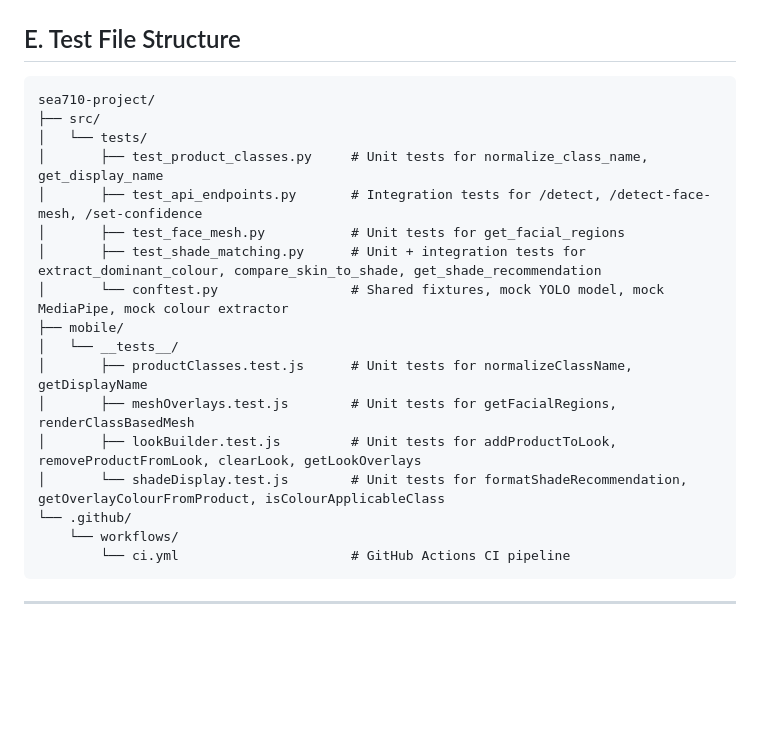
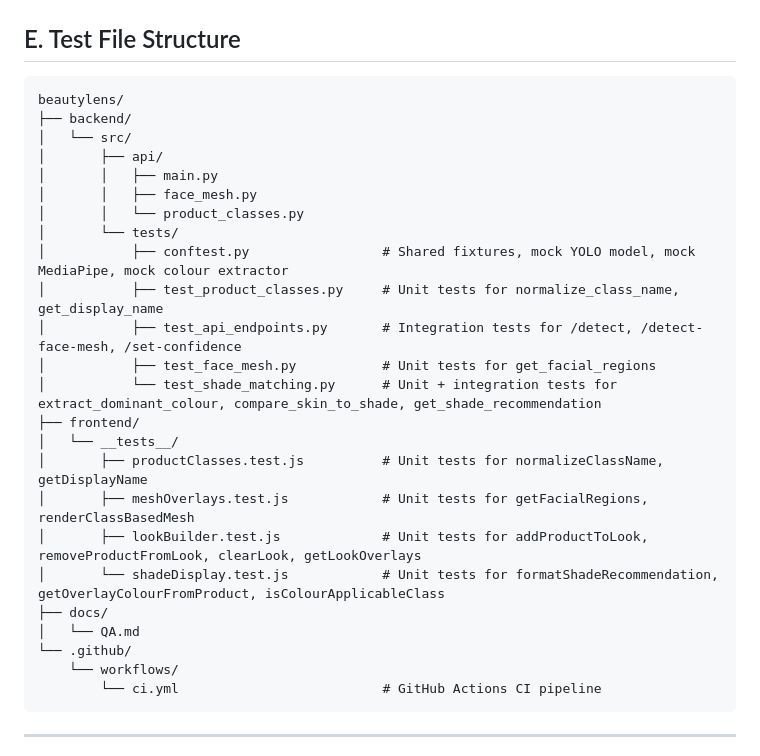
Before and after one commit to MARYANNE67/BeautyLens, a Markdown page: docs/QA.md, the part around the change. Rendered like a GitHub page; blank space fills up the shorter version.

Commit message:
Test File Structure

````diff
--- a/docs/QA.md
+++ b/docs/QA.md
@@ -356,23 +356,30 @@ The following rules apply to all Pull Requests in the BeautyLens repository:
 ## E. Test File Structure
 
 ```
-sea710-project/
-├── src/
-│   └── tests/
-│       ├── test_product_classes.py     # Unit tests for normalize_class_name, get_display_name
-│       ├── test_api_endpoints.py       # Integration tests for /detect, /detect-face-mesh, /set-confidence
-│       ├── test_face_mesh.py           # Unit tests for get_facial_regions
-│       ├── test_shade_matching.py      # Unit + integration tests for extract_dominant_colour, compare_skin_to_shade, get_shade_recommendation
-│       └── conftest.py                 # Shared fixtures, mock YOLO model, mock MediaPipe, mock colour extractor
-├── mobile/
+beautylens/
+├── backend/
+│   └── src/
+│       ├── api/
+│       │   ├── main.py
+│       │   ├── face_mesh.py
+│       │   └── product_classes.py
+│       └── tests/
+│           ├── conftest.py                 # Shared fixtures, mock YOLO model, mock MediaPipe, mock colour extractor
+│           ├── test_product_classes.py     # Unit tests for normalize_class_name, get_display_name
+│           ├── test_api_endpoints.py       # Integration tests for /detect, /detect-face-mesh, /set-confidence
+│           ├── test_face_mesh.py           # Unit tests for get_facial_regions
+│           └── test_shade_matching.py      # Unit + integration tests for extract_dominant_colour, compare_skin_to_shade, get_shade_recommendation
+├── frontend/
 │   └── __tests__/
-│       ├── productClasses.test.js      # Unit tests for normalizeClassName, getDisplayName
-│       ├── meshOverlays.test.js        # Unit tests for getFacialRegions, renderClassBasedMesh
-│       ├── lookBuilder.test.js         # Unit tests for addProductToLook, removeProductFromLook, clearLook, getLookOverlays
-│       └── shadeDisplay.test.js        # Unit tests for formatShadeRecommendation, getOverlayColourFromProduct, isColourApplicableClass
+│       ├── productClasses.test.js          # Unit tests for normalizeClassName, getDisplayName
+│       ├── meshOverlays.test.js            # Unit tests for getFacialRegions, renderClassBasedMesh
+│       ├── lookBuilder.test.js             # Unit tests for addProductToLook, removeProductFromLook, clearLook, getLookOverlays
+│       └── shadeDisplay.test.js            # Unit tests for formatShadeRecommendation, getOverlayColourFromProduct, isColourApplicableClass
+├── docs/
+│   └── QA.md
 └── .github/
     └── workflows/
-        └── ci.yml                      # GitHub Actions CI pipeline
+        └── ci.yml                          # GitHub Actions CI pipeline
 ```
 
 ---
````
